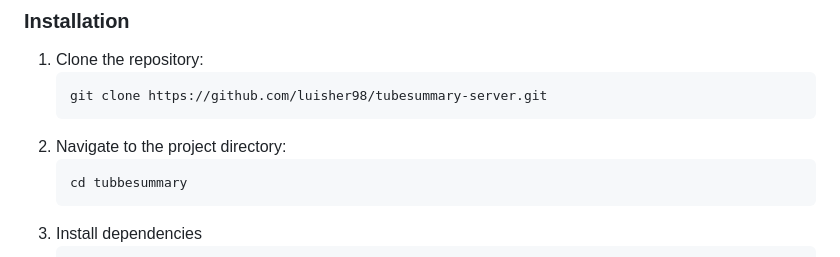
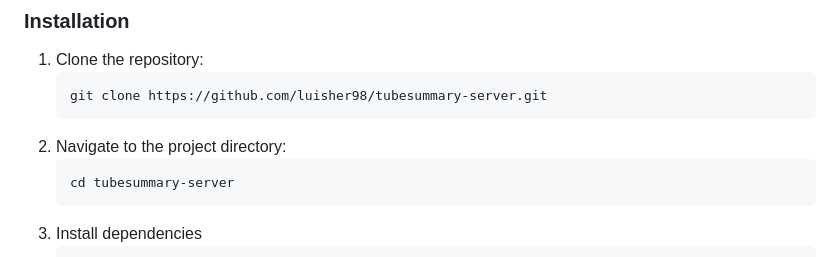
Before and after one commit to luisher98/video-to-summary-backend, a Markdown page: Readme.md, the part around one of its changes. Rendered like a GitHub page.

````diff
--- a/Readme.md
+++ b/Readme.md
@@ -26,7 +26,7 @@ Before you begin, ensure you have met the following requirements:
    git clone https://github.com/luisher98/tubesummary-server.git
 2. Navigate to the project directory:
    ```
-   cd tubbesummary
+   cd tubesummary-server
 3. Install dependencies
    ```
    npm install
````
Also changed, not shown: other parts of Readme.md (+1 -1 lines).
